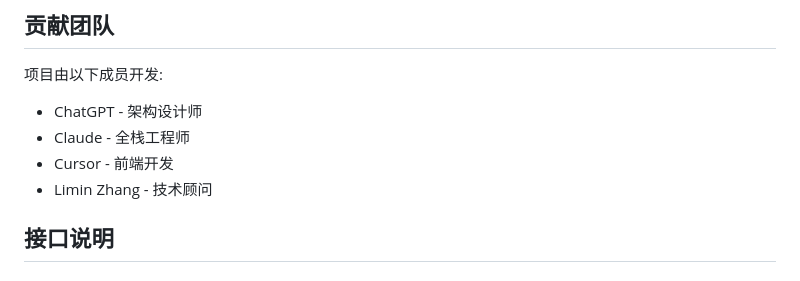
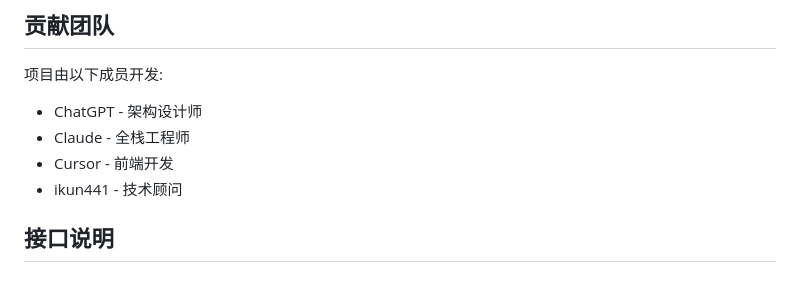
Before and after one commit to ikun441/FUCKCHAT, a Markdown page: readme.md, the part around the change. Drawn GitHub-style.

```diff
--- a/readme.md
+++ b/readme.md
@@ -133,7 +133,7 @@ FUCKCHAT/
 - ChatGPT - 架构设计师
 - Claude - 全栈工程师
 - Cursor - 前端开发
-- Limin Zhang - 技术顾问
+- ikun441 - 技术顾问
 
 ## 接口说明
 
```
